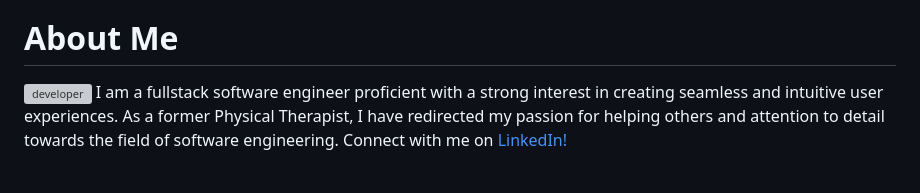
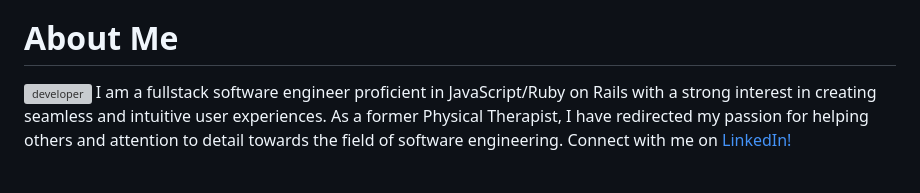
Before and after one commit to bchoi28/NexUs, a Markdown page: README.md, the part around the change. GitHub-like rendering; grey boxes are pictures that could not be loaded.

```diff
--- a/README.md
+++ b/README.md
@@ -158,7 +158,7 @@ NexUs optimizes Amazon S3 for profile pictures, cover photos, and post images, e
 # About Me
 
 <img className='about-developer-image' src='frontend/public/assets/images/seeds/demo2crop.png' width=100 alt="developer" align="left" />
-I am a fullstack software engineer proficient with a strong interest in creating seamless and intuitive user experiences.
+I am a fullstack software engineer proficient in JavaScript/Ruby on Rails with a strong interest in creating seamless and intuitive user experiences.
 As a former Physical Therapist, I have redirected my passion for helping others and attention to detail towards the field of software engineering.
 Connect with me on <a href="https://linkedin.com/in/brandonchoi28" target="_blank"  >LinkedIn!</a>
 
```
